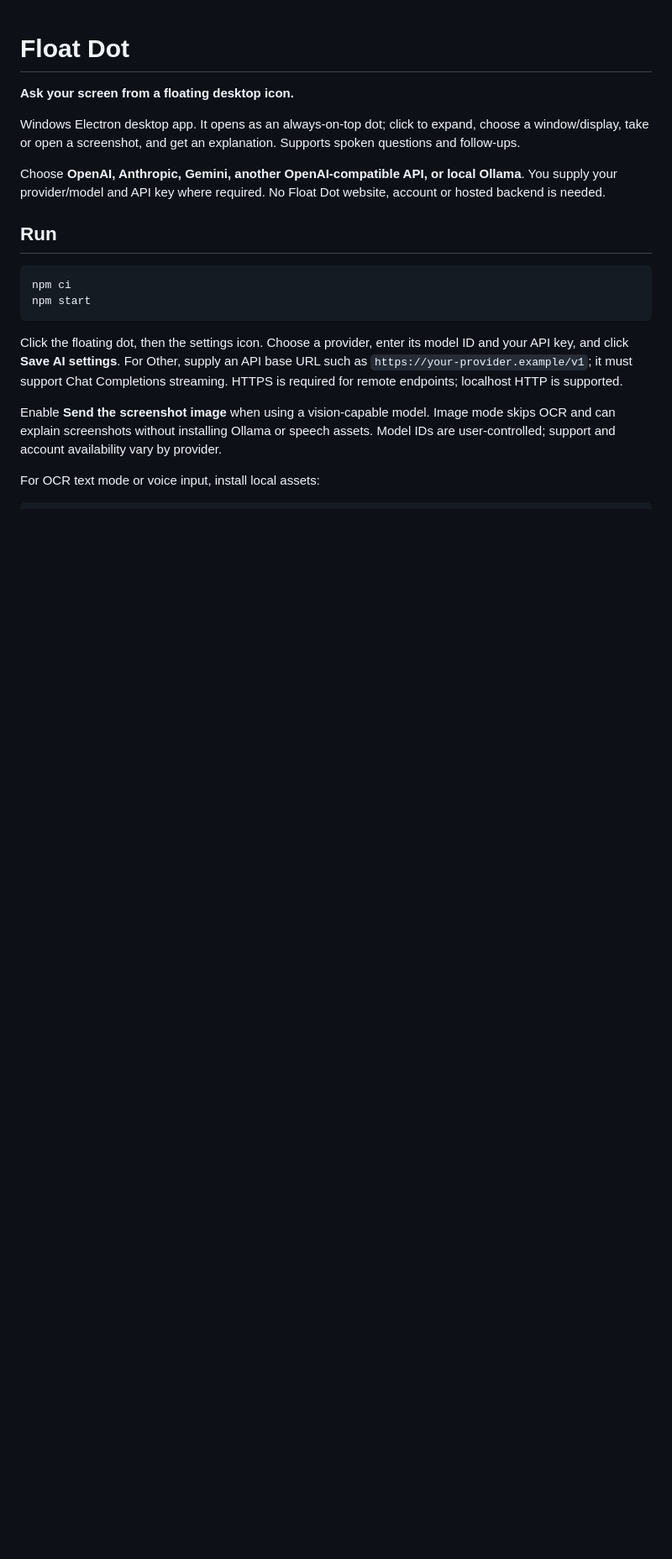
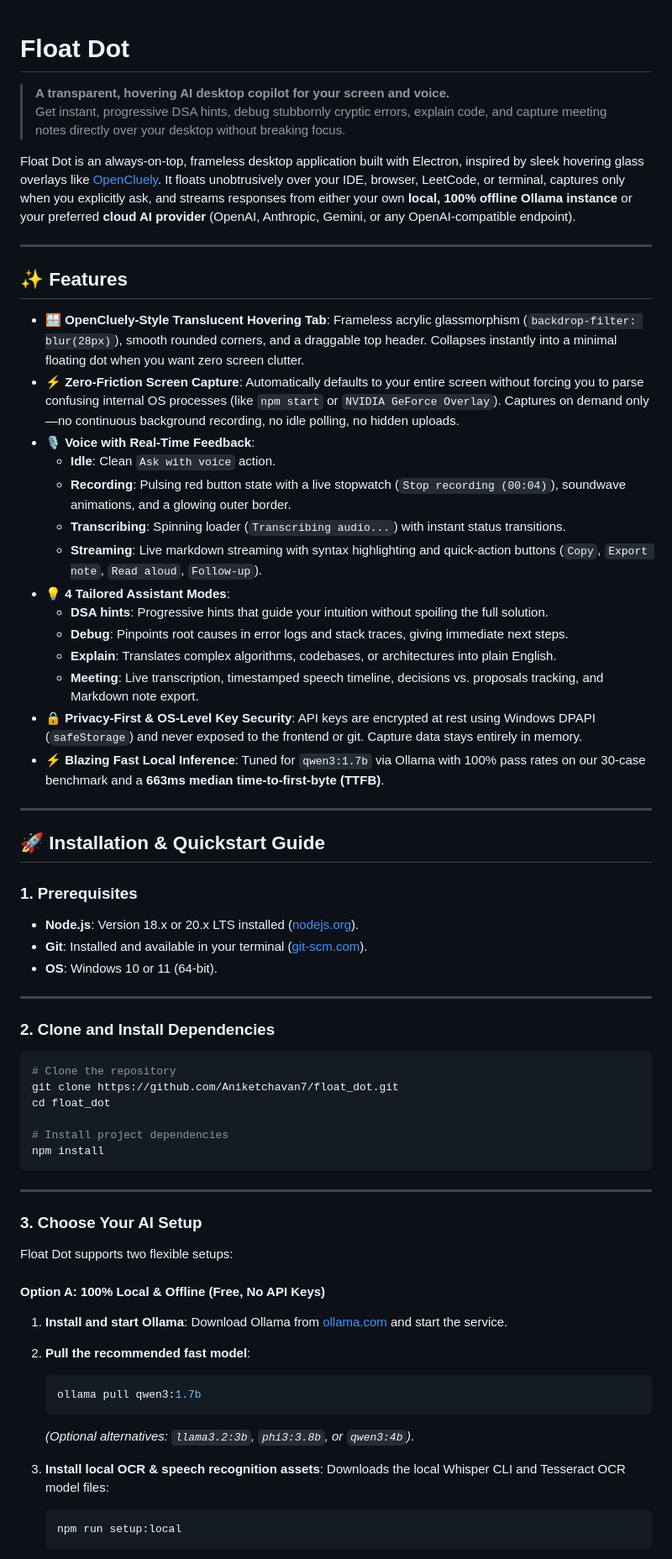
Before and after one commit to Aniketchavan7/float_dot, a Markdown page: README.md, the part around one of its changes. Shown at 84% size. Rendered like a GitHub page; blank space fills up the shorter version.

````diff
--- a/README.md
+++ b/README.md
@@ -1,20 +1,71 @@
 # Float Dot
 
-**Ask your screen from a floating desktop icon.**
+> **A transparent, hovering AI desktop copilot for your screen and voice.**
+> Get instant, progressive DSA hints, debug stubbornly cryptic errors, explain code, and capture meeting notes directly over your desktop without breaking focus.
 
-Windows Electron desktop app. It opens as an always-on-top dot; click to expand, choose a window/display, take or open a screenshot, and get an explanation. Supports spoken questions and follow-ups.
+Float Dot is an always-on-top, frameless desktop application built with Electron, inspired by sleek hovering glass overlays like [OpenCluely](https://github.com/TechyCSR/OpenCluely). It floats unobtrusively over your IDE, browser, LeetCode, or terminal, captures only when you explicitly ask, and streams responses from either your own **local, 100% offline Ollama instance** or your preferred **cloud AI provider** (OpenAI, Anthropic, Gemini, or any OpenAI-compatible endpoint).
 
-Choose **OpenAI, Anthropic, Gemini, another OpenAI-compatible API, or local Ollama**. You supply your provider/model and API key where required. No Float Dot website, account or hosted backend is needed.
+---
 
-## Run
+## ✨ Features
+
+- **🪟 OpenCluely-Style Translucent Hovering Tab**: Frameless acrylic glassmorphism (`backdrop-filter: blur(28px)`), smooth rounded corners, and a draggable top header. Collapses instantly into a minimal floating dot when you want zero screen clutter.
+- **⚡ Zero-Friction Screen Capture**: Automatically defaults to your entire screen without forcing you to parse confusing internal OS processes (like `npm start` or `NVIDIA GeForce Overlay`). Captures on demand only—no continuous background recording, no idle polling, no hidden uploads.
+- **🎙️ Voice with Real-Time Feedback**:
+  - **Idle**: Clean `Ask with voice` action.
+  - **Recording**: Pulsing red button state with a live stopwatch (`Stop recording (00:04)`), soundwave animations, and a glowing outer border.
+  - **Transcribing**: Spinning loader (`Transcribing audio...`) with instant status transitions.
+  - **Streaming**: Live markdown streaming with syntax highlighting and quick-action buttons (`Copy`, `Export note`, `Read aloud`, `Follow-up`).
+- **💡 4 Tailored Assistant Modes**:
+  - **DSA hints**: Progressive hints that guide your intuition without spoiling the full solution.
+  - **Debug**: Pinpoints root causes in error logs and stack traces, giving immediate next steps.
+  - **Explain**: Translates complex algorithms, codebases, or architectures into plain English.
+  - **Meeting**: Live transcription, timestamped speech timeline, decisions vs. proposals tracking, and Markdown note export.
+- **🔒 Privacy-First & OS-Level Key Security**: API keys are encrypted at rest using Windows DPAPI (`safeStorage`) and never exposed to the frontend or git. Capture data stays entirely in memory.
+- **⚡ Blazing Fast Local Inference**: Tuned for `qwen3:1.7b` via Ollama with 100% pass rates on our 30-case benchmark and a **663ms median time-to-first-byte (TTFB)**.
+
+---
+
+## 🚀 Installation & Quickstart Guide
+
+### 1. Prerequisites
+- **Node.js**: Version 18.x or 20.x LTS installed ([nodejs.org](https://nodejs.org/)).
+- **Git**: Installed and available in your terminal ([git-scm.com](https://git-scm.com/)).
+- **OS**: Windows 10 or 11 (64-bit).
+
+---
+
+### 2. Clone and Install Dependencies
 
 ```powershell
-npm ci
-npm start
+# Clone the repository
+git clone https://github.com/Aniketchavan7/float_dot.git
+cd float_dot
+
+# Install project dependencies
+npm install
 ```
 
-Click the floating dot, then the settings icon. Choose a provider, enter its model ID and your API key, and click **Save AI settings**. For Other, supply an API base URL such as `https://your-provider.example/v1`; it must support Chat Completions streaming. HTTPS is required for remote endpoints; localhost HTTP is supported.
+---
 
-Enable **Send the screenshot image** when using a vision-capable model. Image mode skips OCR and can explain screenshots without installing Ollama or speech assets. Model IDs are user-controlled; support and account availability vary by provider.
+### 3. Choose Your AI Setup
 
-For OCR text mode or voice input, install local assets:
+Float Dot supports two flexible setups:
+
+#### Option A: 100% Local & Offline (Free, No API Keys)
+
+1. **Install and start Ollama**:
+   Download Ollama from [ollama.com](https://ollama.com) and start the service.
+
+2. **Pull the recommended fast model**:
+   ```powershell
+   ollama pull qwen3:1.7b
+   ```
+   *(Optional alternatives: `llama3.2:3b`, `phi3:3.8b`, or `qwen3:4b`)*.
+
+3. **Install local OCR & speech recognition assets**:
+   Downloads the local Whisper CLI and Tesseract OCR model files:
+   ```powershell
+   npm run setup:local
+   ```
+
````
Also changed, not shown: other parts of README.md (+102 -26 lines).
